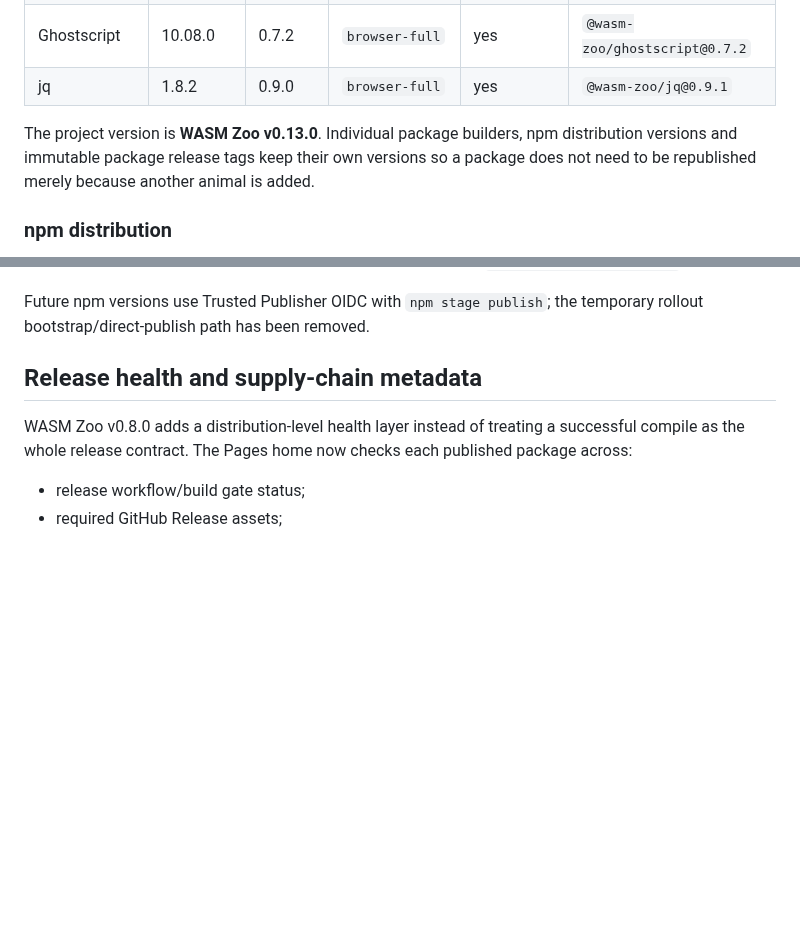
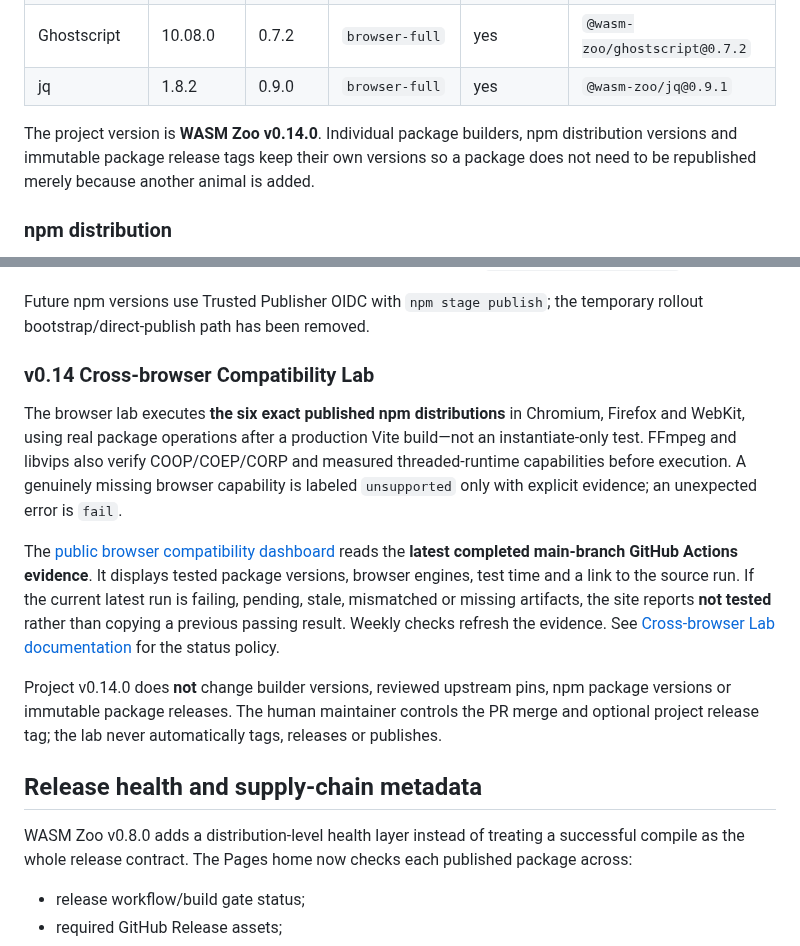
Before and after one commit to ttomohisa/wasm-zoo, a Markdown page: README.md, 2 parts joined by grey strips. Rendered like a GitHub page; blank space fills up the shorter version.

Commit message:
docs(release): document v0.14 observed browser matrix and manual release boundary

```diff
--- a/README.md
+++ b/README.md
@@ -33,7 +33,7 @@ WASM Zoo is an unofficial distribution project for native software whose WebAsse
 | Ghostscript | 10.08.0 | 0.7.2 | `browser-full` | yes | `@wasm-zoo/ghostscript@0.7.2` |
 | jq | 1.8.2 | 0.9.0 | `browser-full` | yes | `@wasm-zoo/jq@0.9.1` |
 
-The project version is **WASM Zoo v0.13.0**. Individual package builders, npm distribution versions and immutable package release tags keep their own versions so a package does not need to be republished merely because another animal is added.
+The project version is **WASM Zoo v0.14.0**. Individual package builders, npm distribution versions and immutable package release tags keep their own versions so a package does not need to be republished merely because another animal is added.
 
 ### npm distribution
 
@@ -51,6 +51,15 @@ npm install @wasm-zoo/ffmpeg
 The FFmpeg npm package intentionally pins the LGPL `browser-full` profile; the separate `browser-full-gpl` / libx264 Release profile is not bundled into the same npm tarball. FFmpeg and libvips both use pthreads, so consumers must serve them with cross-origin isolation / SharedArrayBuffer support. The Vite/Chromium smoke supplies COOP/COEP; FFmpeg's fixture performs a real raw-PCM → WAV CLI conversion while libvips continues to exercise its library API. See [`docs/NPM_DISTRIBUTION.md`](docs/NPM_DISTRIBUTION.md).
 
 Future npm versions use Trusted Publisher OIDC with `npm stage publish`; the temporary rollout bootstrap/direct-publish path has been removed.
+
+### v0.14 Cross-browser Compatibility Lab
+
+The browser lab executes **the six exact published npm distributions** in Chromium, Firefox and WebKit, using real package operations after a production Vite build—not an instantiate-only test. FFmpeg and libvips also verify COOP/COEP/CORP and measured threaded-runtime capabilities before execution. A genuinely missing browser capability is labeled `unsupported` only with explicit evidence; an unexpected error is `fail`.
+
+The [public browser compatibility dashboard](https://ttomohisa.github.io/wasm-zoo/#compatibility) reads the **latest completed main-branch GitHub Actions evidence**. It displays tested package versions, browser engines, test time and a link to the source run. If the current latest run is failing, pending, stale, mismatched or missing artifacts, the site reports **not tested** rather than copying a previous passing result. Weekly checks refresh the evidence. See [Cross-browser Lab documentation](docs/CROSS_BROWSER_LAB.md) for the status policy.
+
+Project v0.14.0 does **not** change builder versions, reviewed upstream pins, npm package versions or immutable package releases. The human maintainer controls the PR merge and optional project release tag; the lab never automatically tags, releases or publishes.
+
 ## Release health and supply-chain metadata
 
 WASM Zoo v0.8.0 adds a distribution-level health layer instead of treating a successful compile as the whole release contract. The Pages home now checks each published package across:
```
